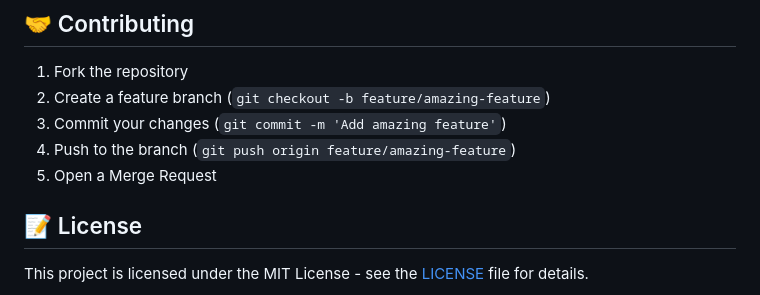
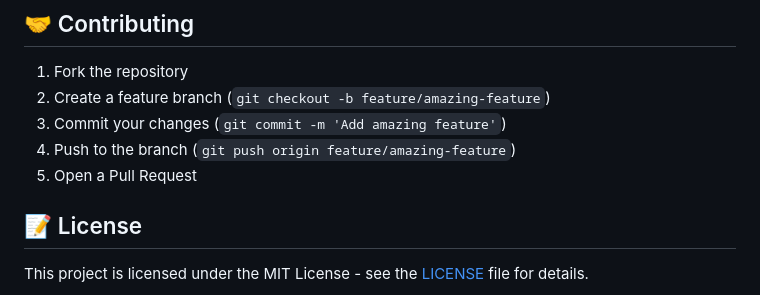
Before and after one commit to Unyion/WTD, a Markdown page: README.md, the part around the change. Drawn GitHub-style.

Commit message:
Update README.md
Change Merge Request to Pull Request

```diff
--- a/README.md
+++ b/README.md
@@ -86,7 +86,7 @@ wtd-app/
 2. Create a feature branch (`git checkout -b feature/amazing-feature`)
 3. Commit your changes (`git commit -m 'Add amazing feature'`)
 4. Push to the branch (`git push origin feature/amazing-feature`)
-5. Open a Merge Request
+5. Open a Pull Request
 
 ## 📝 License
 
```
